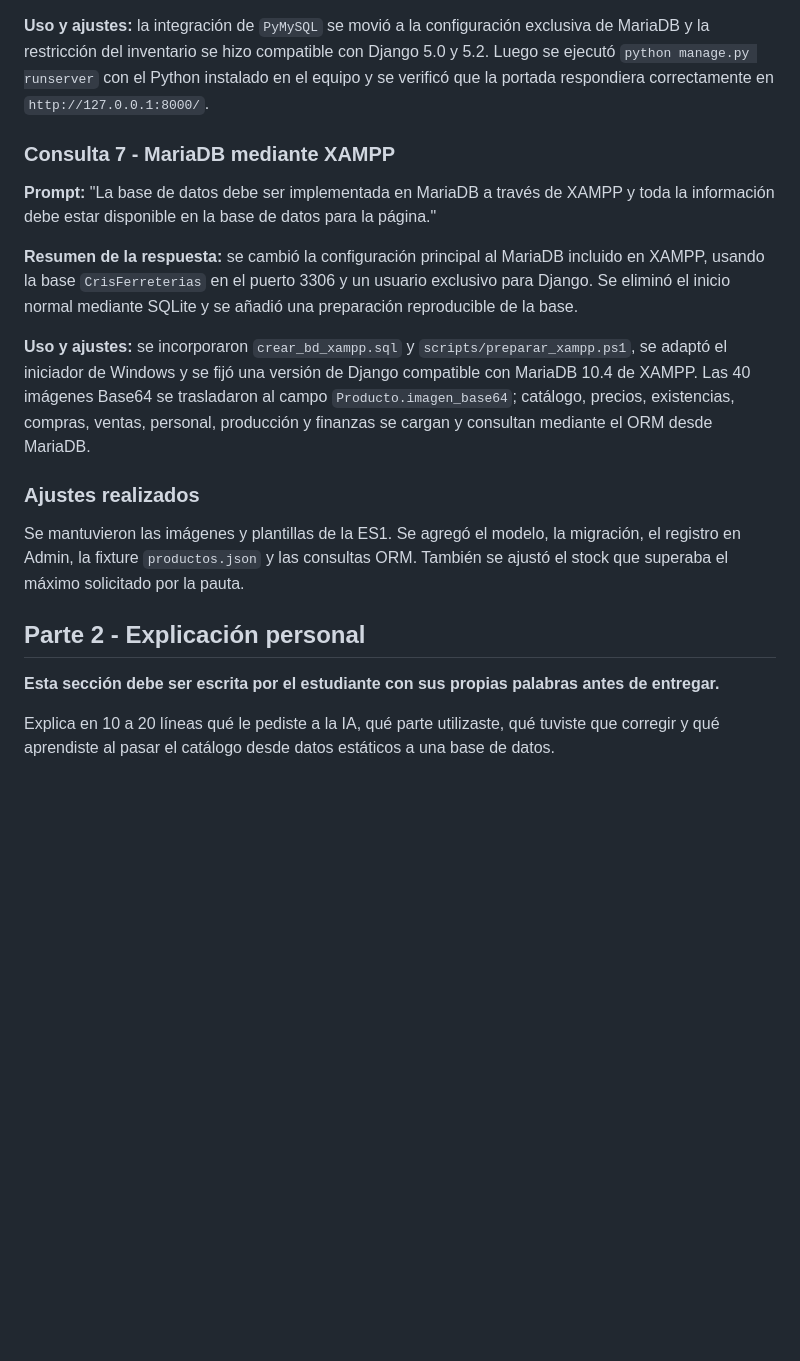
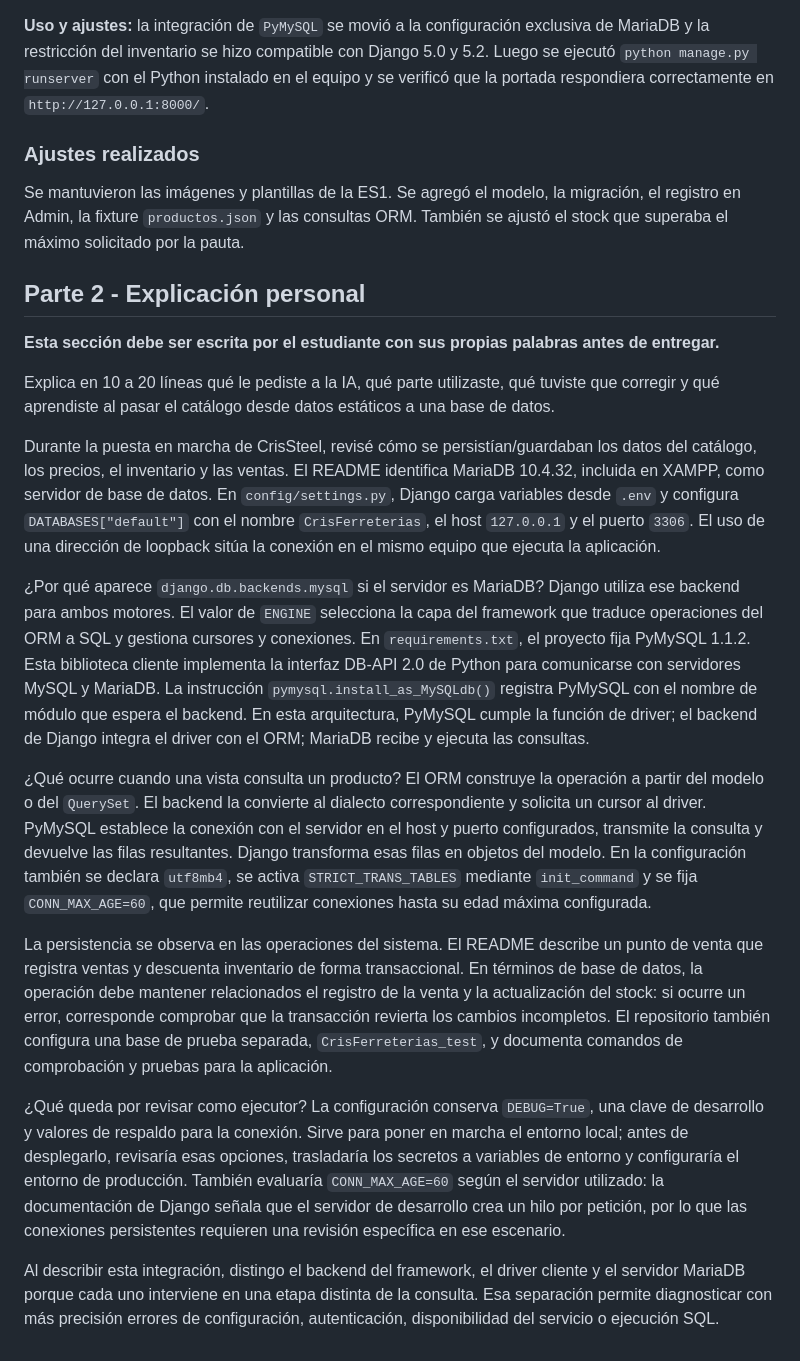
Before and after one commit to Cristox169/CristobalJara-ti3041-es2, a Markdown page: uso_ia.md, the part around the change. GitHub-like rendering; blank space fills up the shorter version.

Commit message:
docs: actualizar registro de uso de IA

```diff
--- a/uso_ia.md
+++ b/uso_ia.md
@@ -36,13 +36,6 @@ Se solicitó adaptar las vistas para que el catálogo, el detalle y el punto de
 
 **Uso y ajustes:** la integración de `PyMySQL` se movió a la configuración exclusiva de MariaDB y la restricción del inventario se hizo compatible con Django 5.0 y 5.2. Luego se ejecutó `python manage.py runserver` con el Python instalado en el equipo y se verificó que la portada respondiera correctamente en `http://127.0.0.1:8000/`.
 
-### Consulta 7 - MariaDB mediante XAMPP
-**Prompt:** "La base de datos debe ser implementada en MariaDB a través de XAMPP y toda la información debe estar disponible en la base de datos para la página."
-
-**Resumen de la respuesta:** se cambió la configuración principal al MariaDB incluido en XAMPP, usando la base `CrisFerreterias` en el puerto 3306 y un usuario exclusivo para Django. Se eliminó el inicio normal mediante SQLite y se añadió una preparación reproducible de la base.
-
-**Uso y ajustes:** se incorporaron `crear_bd_xampp.sql` y `scripts/preparar_xampp.ps1`, se adaptó el iniciador de Windows y se fijó una versión de Django compatible con MariaDB 10.4 de XAMPP. Las 40 imágenes Base64 se trasladaron al campo `Producto.imagen_base64`; catálogo, precios, existencias, compras, ventas, personal, producción y finanzas se cargan y consultan mediante el ORM desde MariaDB.
-
 ### Ajustes realizados
 Se mantuvieron las imágenes y plantillas de la ES1. Se agregó el modelo, la migración, el registro en Admin, la fixture `productos.json` y las consultas ORM. También se ajustó el stock que superaba el máximo solicitado por la pauta.
 
@@ -51,3 +44,15 @@ Se mantuvieron las imágenes y plantillas de la ES1. Se agregó el modelo, la mi
 **Esta sección debe ser escrita por el estudiante con sus propias palabras antes de entregar.**
 
 Explica en 10 a 20 líneas qué le pediste a la IA, qué parte utilizaste, qué tuviste que corregir y qué aprendiste al pasar el catálogo desde datos estáticos a una base de datos.
+
+Durante la puesta en marcha de CrisSteel, revisé cómo se persistían/guardaban los datos del catálogo, los precios, el inventario y las ventas. El README identifica MariaDB 10.4.32, incluida en XAMPP, como servidor de base de datos. En `config/settings.py`, Django carga variables desde `.env` y configura `DATABASES["default"]` con el nombre `CrisFerreterias`, el host `127.0.0.1` y el puerto `3306`. El uso de una dirección de loopback sitúa la conexión en el mismo equipo que ejecuta la aplicación.
+
+¿Por qué aparece `django.db.backends.mysql` si el servidor es MariaDB? Django utiliza ese backend para ambos motores. El valor de `ENGINE` selecciona la capa del framework que traduce operaciones del ORM a SQL y gestiona cursores y conexiones. En `requirements.txt`, el proyecto fija PyMySQL 1.1.2. Esta biblioteca cliente implementa la interfaz DB-API 2.0 de Python para comunicarse con servidores MySQL y MariaDB. La instrucción `pymysql.install_as_MySQLdb()` registra PyMySQL con el nombre de módulo que espera el backend. En esta arquitectura, PyMySQL cumple la función de driver; el backend de Django integra el driver con el ORM; MariaDB recibe y ejecuta las consultas.
+
+¿Qué ocurre cuando una vista consulta un producto? El ORM construye la operación a partir del modelo o del `QuerySet`. El backend la convierte al dialecto correspondiente y solicita un cursor al driver. PyMySQL establece la conexión con el servidor en el host y puerto configurados, transmite la consulta y devuelve las filas resultantes. Django transforma esas filas en objetos del modelo. En la configuración también se declara `utf8mb4`, se activa `STRICT_TRANS_TABLES` mediante `init_command` y se fija `CONN_MAX_AGE=60`, que permite reutilizar conexiones hasta su edad máxima configurada.
+
+La persistencia se observa en las operaciones del sistema. El README describe un punto de venta que registra ventas y descuenta inventario de forma transaccional. En términos de base de datos, la operación debe mantener relacionados el registro de la venta y la actualización del stock: si ocurre un error, corresponde comprobar que la transacción revierta los cambios incompletos. El repositorio también configura una base de prueba separada, `CrisFerreterias_test`, y documenta comandos de comprobación y pruebas para la aplicación.
+
+¿Qué queda por revisar como ejecutor? La configuración conserva `DEBUG=True`, una clave de desarrollo y valores de respaldo para la conexión. Sirve para poner en marcha el entorno local; antes de desplegarlo, revisaría esas opciones, trasladaría los secretos a variables de entorno y configuraría el entorno de producción. También evaluaría `CONN_MAX_AGE=60` según el servidor utilizado: la documentación de Django señala que el servidor de desarrollo crea un hilo por petición, por lo que las conexiones persistentes requieren una revisión específica en ese escenario.
+
+Al describir esta integración, distingo el backend del framework, el driver cliente y el servidor MariaDB porque cada uno interviene en una etapa distinta de la consulta. Esa separación permite diagnosticar con más precisión errores de configuración, autenticación, disponibilidad del servicio o ejecución SQL.
```
